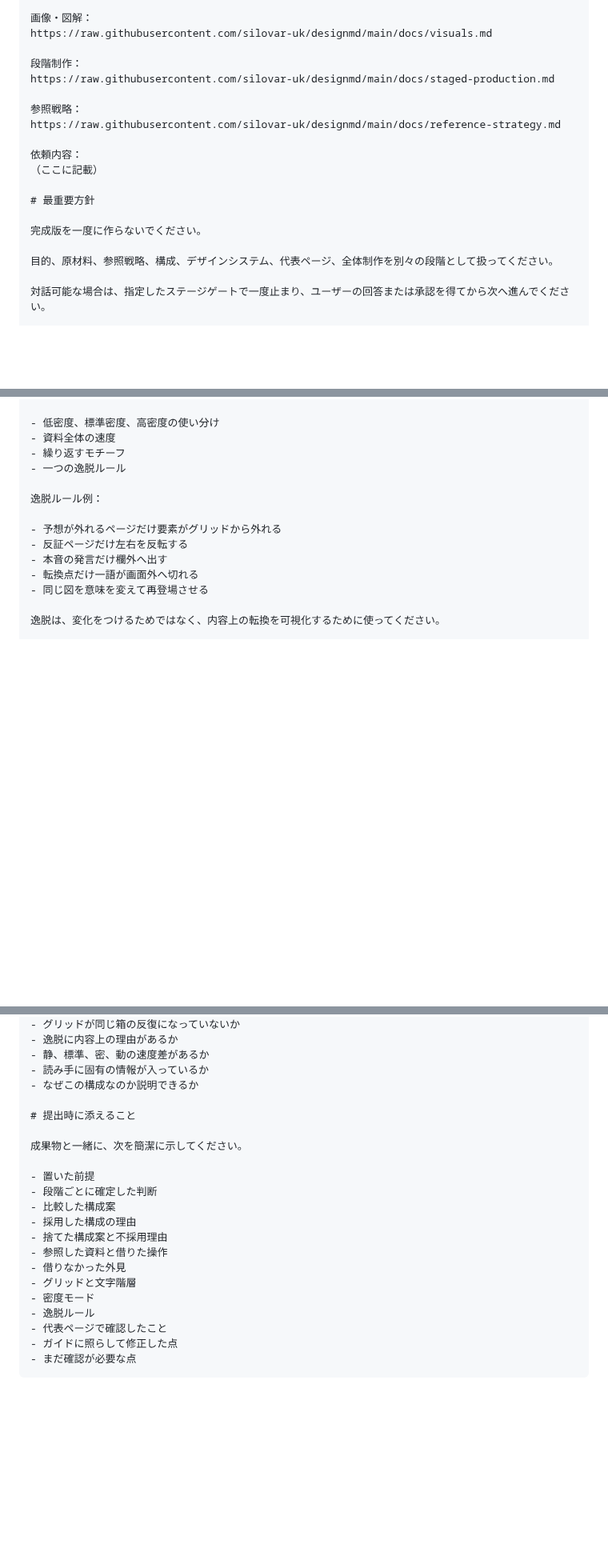
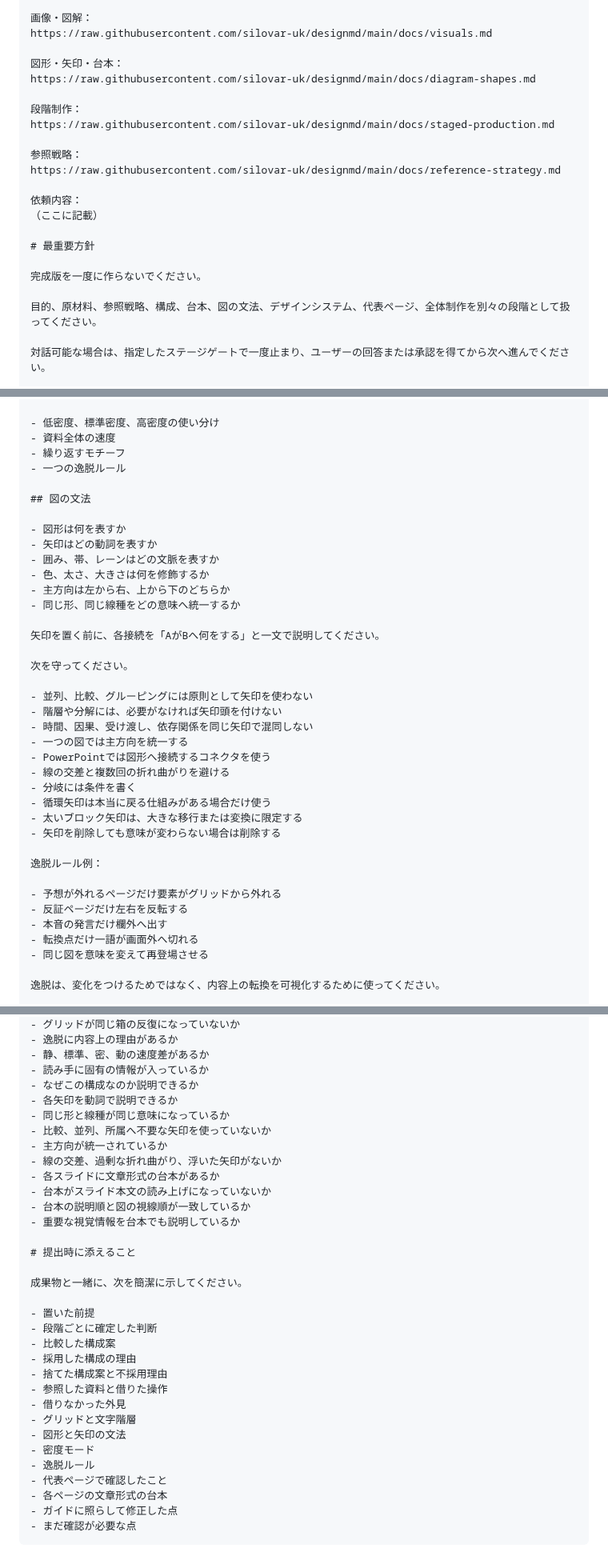
Before and after one commit to silovar-uk/designmd, a Markdown page: prompts/slide-create.md, 3 parts joined by grey strips. Shown at 80% size. Rendered like a GitHub page; blank space fills up the shorter version.

Commit message:
Require diagram grammar and speaker scripts in slide prompt

````diff
--- a/prompts/slide-create.md
+++ b/prompts/slide-create.md
@@ -14,6 +14,9 @@ https://raw.githubusercontent.com/silovar-uk/designmd/main/docs/slides.md
 画像・図解：
 https://raw.githubusercontent.com/silovar-uk/designmd/main/docs/visuals.md
 
+図形・矢印・台本：
+https://raw.githubusercontent.com/silovar-uk/designmd/main/docs/diagram-shapes.md
+
 段階制作：
 https://raw.githubusercontent.com/silovar-uk/designmd/main/docs/staged-production.md
 
@@ -27,7 +30,7 @@ https://raw.githubusercontent.com/silovar-uk/designmd/main/docs/reference-strate
 
 完成版を一度に作らないでください。
 
-目的、原材料、参照戦略、構成、デザインシステム、代表ページ、全体制作を別々の段階として扱ってください。
+目的、原材料、参照戦略、構成、台本、図の文法、デザインシステム、代表ページ、全体制作を別々の段階として扱ってください。
 
 対話可能な場合は、指定したステージゲートで一度止まり、ユーザーの回答または承認を得てから次へ進んでください。
 
@@ -208,6 +220,30 @@ https://raw.githubusercontent.com/silovar-uk/designmd/main/docs/reference-strate
 - 資料全体の速度
 - 繰り返すモチーフ
 - 一つの逸脱ルール
+
+## 図の文法
+
+- 図形は何を表すか
+- 矢印はどの動詞を表すか
+- 囲み、帯、レーンはどの文脈を表すか
+- 色、太さ、大きさは何を修飾するか
+- 主方向は左から右、上から下のどちらか
+- 同じ形、同じ線種をどの意味へ統一するか
+
+矢印を置く前に、各接続を「AがBへ何をする」と一文で説明してください。
+
+次を守ってください。
+
+- 並列、比較、グルーピングには原則として矢印を使わない
+- 階層や分解には、必要がなければ矢印頭を付けない
+- 時間、因果、受け渡し、依存関係を同じ矢印で混同しない
+- 一つの図では主方向を統一する
+- PowerPointでは図形へ接続するコネクタを使う
+- 線の交差と複数回の折れ曲がりを避ける
+- 分岐には条件を書く
+- 循環矢印は本当に戻る仕組みがある場合だけ使う
+- 太いブロック矢印は、大きな移行または変換に限定する
+- 矢印を削除しても意味が変わらない場合は削除する
 
 逸脱ルール例：
 
@@ -318,6 +375,15 @@ https://raw.githubusercontent.com/silovar-uk/designmd/main/docs/review-checklist
 - 静、標準、密、動の速度差があるか
 - 読み手に固有の情報が入っているか
 - なぜこの構成なのか説明できるか
+- 各矢印を動詞で説明できるか
+- 同じ形と線種が同じ意味になっているか
+- 比較、並列、所属へ不要な矢印を使っていないか
+- 主方向が統一されているか
+- 線の交差、過剰な折れ曲がり、浮いた矢印がないか
+- 各スライドに文章形式の台本があるか
+- 台本がスライド本文の読み上げになっていないか
+- 台本の説明順と図の視線順が一致しているか
+- 重要な視覚情報を台本でも説明しているか
 
 # 提出時に添えること
 
@@ -331,9 +397,11 @@ https://raw.githubusercontent.com/silovar-uk/designmd/main/docs/review-checklist
 - 参照した資料と借りた操作
 - 借りなかった外見
 - グリッドと文字階層
+- 図形と矢印の文法
 - 密度モード
 - 逸脱ルール
 - 代表ページで確認したこと
+- 各ページの文章形式の台本
 - ガイドに照らして修正した点
 - まだ確認が必要な点
 ```
````
Also changed, not shown: other parts of prompts/slide-create.md (+32 -2 lines).
